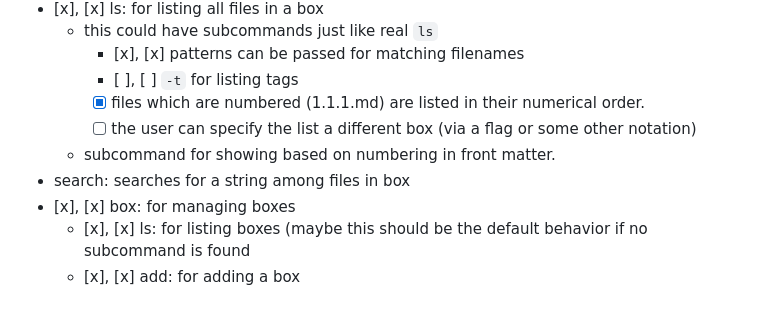
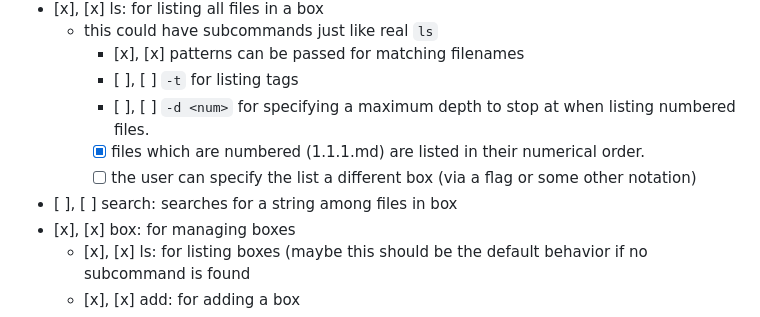
Before and after one commit to bradencarlson/SimpleZettel, a Markdown page: plan.md, the part around the change. Rendered like a GitHub page.

Commit message:
Update Plan
Added some ideas to the plan that I would like.

```diff
--- a/plan.md
+++ b/plan.md
@@ -39,12 +39,13 @@ List of subcommands desired:
     - this could have subcommands just like real `ls`
         - [x], [x] patterns can be passed for matching filenames
         - [ ], [ ] `-t` for listing tags
+        - [ ], [ ] `-d <num>` for specifying a maximum depth to stop at when
+          listing numbered files.
         - [x] files which are numbered (1.1.1.md) are listed in their numerical
           order.
         - [ ] the user can specify the list a different box (via a flag or some
           other notation)
-    - subcommand for showing based on numbering in front matter.
-- search: searches for a string among files in box
+- [ ], [ ] search: searches for a string among files in box
 - [x], [x] box: for managing boxes
     - [x], [x] ls: for listing boxes (maybe this should be the default behavior if no
       subcommand is found
```
